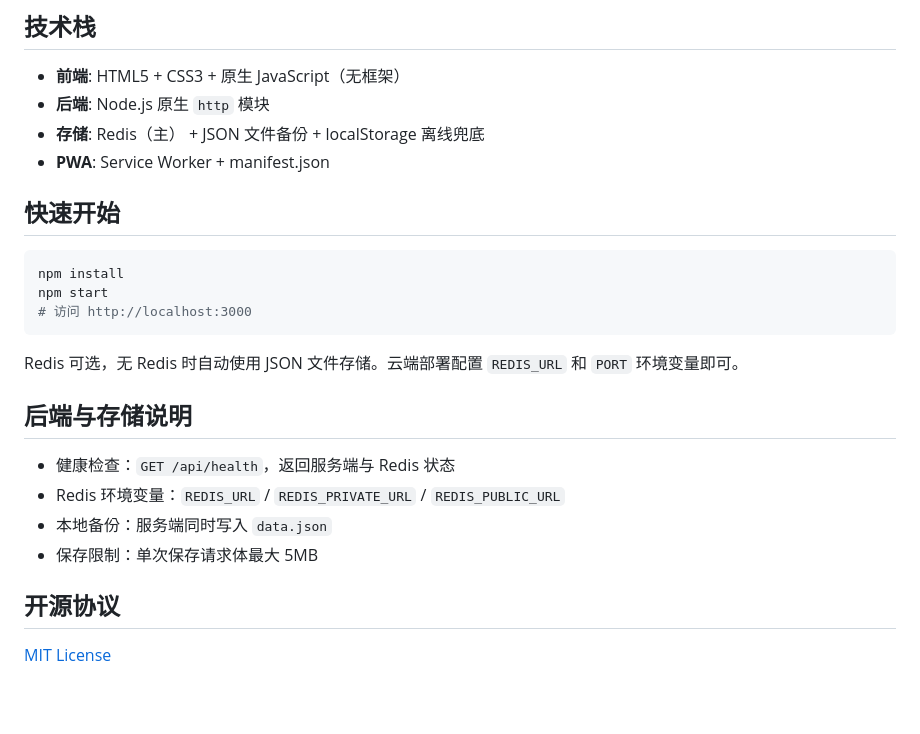
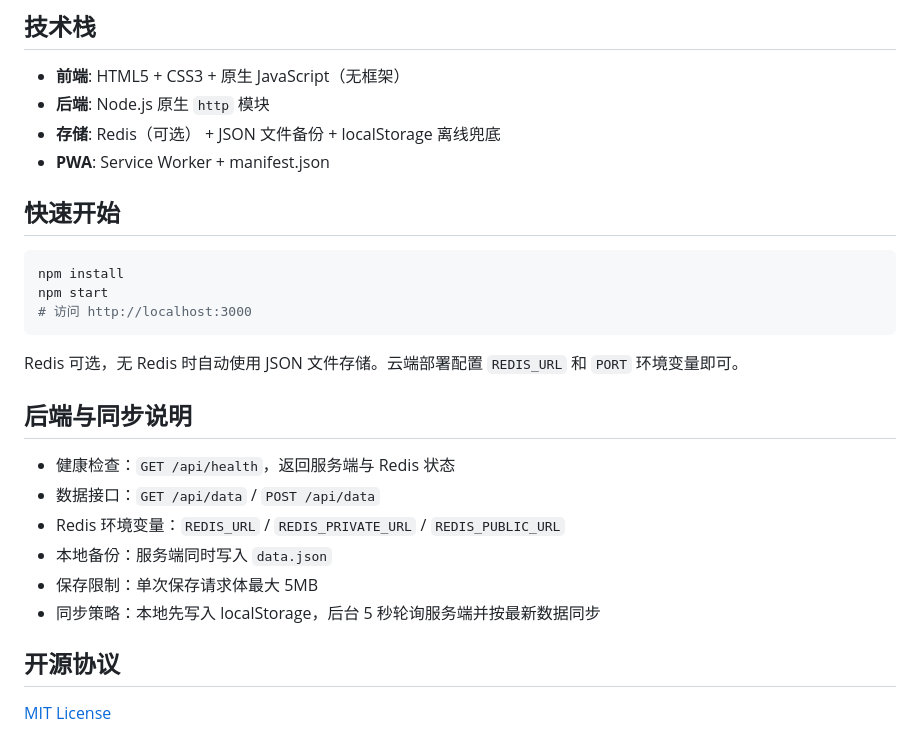
Before and after one commit to miracleyang-dev/flow-focus-system, a Markdown page: README.md, the part around one of its changes. Rendered like a GitHub page; blank space fills up the shorter version.

```diff
--- a/README.md
+++ b/README.md
@@ -57,7 +54,7 @@
 
 - **前端**: HTML5 + CSS3 + 原生 JavaScript（无框架）
 - **后端**: Node.js 原生 `http` 模块
-- **存储**: Redis（主） + JSON 文件备份 + localStorage 离线兜底
+- **存储**: Redis（可选） + JSON 文件备份 + localStorage 离线兜底
 - **PWA**: Service Worker + manifest.json
 
 ## 快速开始
@@ -70,12 +67,14 @@ npm start
 
 Redis 可选，无 Redis 时自动使用 JSON 文件存储。云端部署配置 `REDIS_URL` 和 `PORT` 环境变量即可。
 
-## 后端与存储说明
+## 后端与同步说明
 
 - 健康检查：`GET /api/health`，返回服务端与 Redis 状态
+- 数据接口：`GET /api/data` / `POST /api/data`
 - Redis 环境变量：`REDIS_URL` / `REDIS_PRIVATE_URL` / `REDIS_PUBLIC_URL`
 - 本地备份：服务端同时写入 `data.json`
 - 保存限制：单次保存请求体最大 5MB
+- 同步策略：本地先写入 localStorage，后台 5 秒轮询服务端并按最新数据同步
 
 ## 开源协议
 
```
Also changed, not shown: other parts of README.md (+31 -34 lines).
